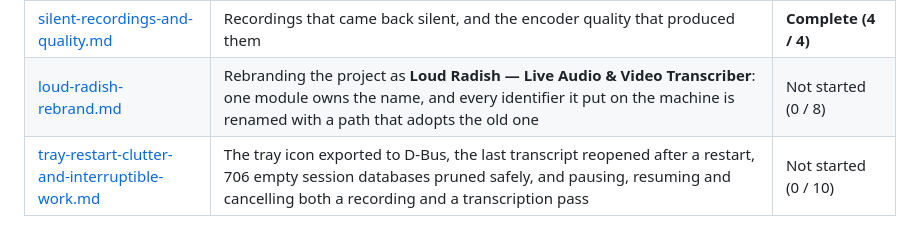
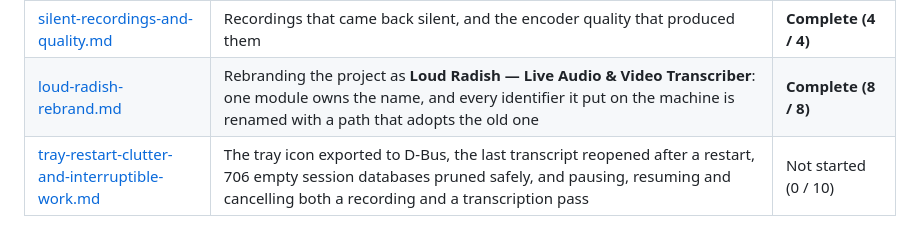
Before and after one commit to brendondgr/Loud-Radish, a Markdown page: docs/plans/README.md, the part around the change. Drawn GitHub-style.

```diff
--- a/docs/plans/README.md
+++ b/docs/plans/README.md
@@ -34,7 +34,7 @@ conventions in [../skills/planner/SKILL.md](../skills/planner/SKILL.md).
 | [five-recording-faults.md](five-recording-faults.md) | Five faults reported against one recording: a stopped session calling itself live, an Audio chip that read false when all was well, doubled counts, a transcript the page never asked for, two copies of every video, and sound running ahead of the picture | **Complete (5 / 5)** |
 | [capture-resilience-and-export.md](capture-resilience-and-export.md) | A Zoom seminar that stopped recording partway through: stall detection, portal resume and segment stitching, the mux that stops destroying audio, the user's conversation split out of the shared export, and a post-recording export window with quality options, projected sizes, and staged progress | **Complete (9 / 9)** |
 | [silent-recordings-and-quality.md](silent-recordings-and-quality.md) | Recordings that came back silent, and the encoder quality that produced them | **Complete (4 / 4)** |
-| [loud-radish-rebrand.md](loud-radish-rebrand.md) | Rebranding the project as **Loud Radish — Live Audio & Video Transcriber**: one module owns the name, and every identifier it put on the machine is renamed with a path that adopts the old one | Not started (0 / 8) |
+| [loud-radish-rebrand.md](loud-radish-rebrand.md) | Rebranding the project as **Loud Radish — Live Audio & Video Transcriber**: one module owns the name, and every identifier it put on the machine is renamed with a path that adopts the old one | **Complete (8 / 8)** |
 | [tray-restart-clutter-and-interruptible-work.md](tray-restart-clutter-and-interruptible-work.md) | The tray icon exported to D-Bus, the last transcript reopened after a restart, 706 empty session databases pruned safely, and pausing, resuming and cancelling both a recording and a transcription pass | Not started (0 / 10) |
 
 ## The multi-mode expansion
```
Also changed, not shown: docs/plans/loud-radish-rebrand.md (+36 -1 lines).
